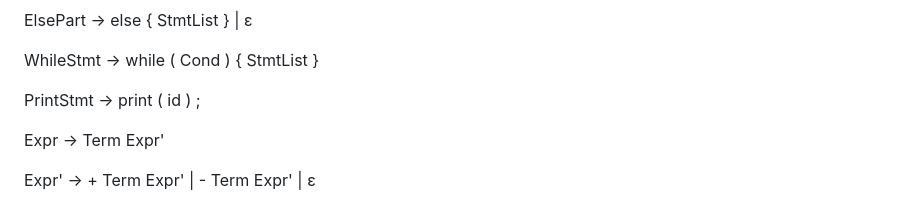
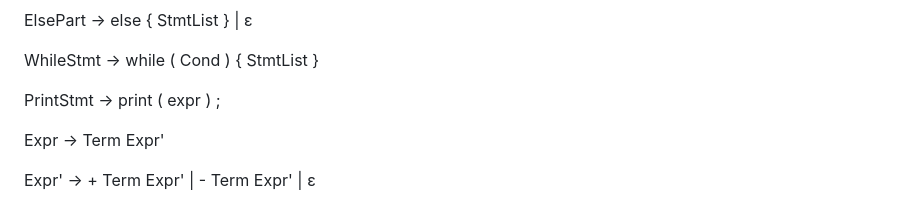
Before and after one commit to ArefOrumiehei/Dolme-Language, a Markdown page: README.md, the part around the change. Drawn GitHub-style.

Commit message:
Update grammer

```diff
--- a/README.md
+++ b/README.md
@@ -57,7 +57,7 @@ ElsePart      → else { StmtList } | ε
 
 WhileStmt     → while ( Cond ) { StmtList }
 
-PrintStmt     → print ( id ) ;
+PrintStmt     → print ( expr ) ;
 
 Expr          → Term Expr'
 
```
